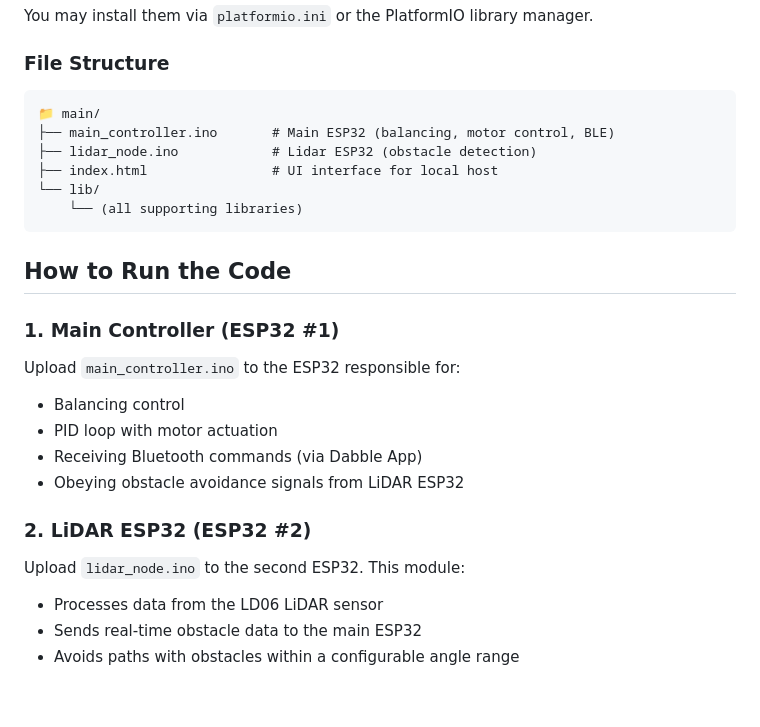
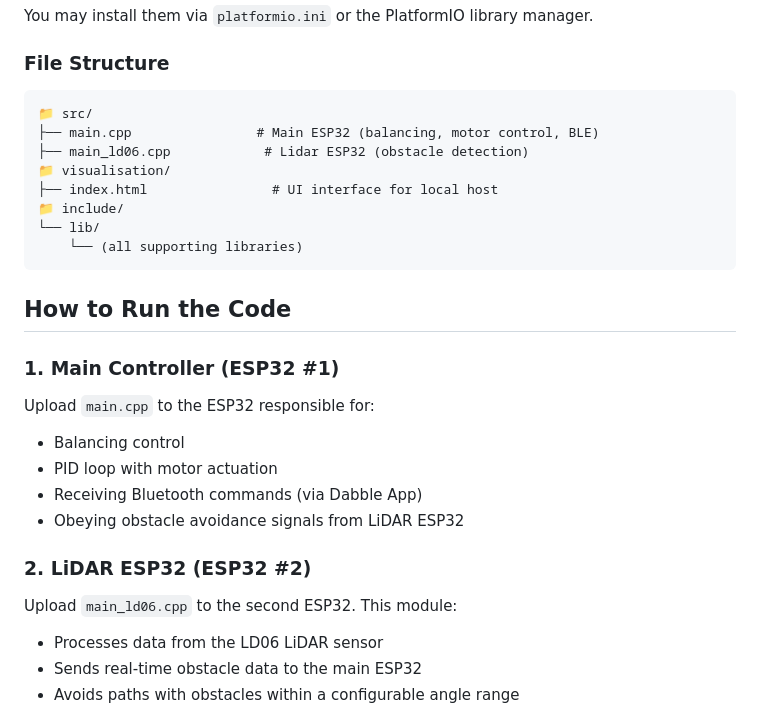
Before and after one commit to Sakeel-Ahamed/Two-Wheel-Self-Balancing-robot, a Markdown page: README.md, the part around the change. Drawn GitHub-style; blank space fills up the shorter version.

````diff
--- a/README.md
+++ b/README.md
@@ -31,10 +31,12 @@ You may install them via `platformio.ini` or the PlatformIO library manager.
 ### File Structure
 
 ```
-📁 main/
-├── main_controller.ino       # Main ESP32 (balancing, motor control, BLE)
-├── lidar_node.ino            # Lidar ESP32 (obstacle detection)
+📁 src/
+├── main.cpp                # Main ESP32 (balancing, motor control, BLE)
+├── main_ld06.cpp            # Lidar ESP32 (obstacle detection)
+📁 visualisation/
 ├── index.html                # UI interface for local host
+📁 include/
 └── lib/
     └── (all supporting libraries)
 ```
@@ -42,14 +44,14 @@ You may install them via `platformio.ini` or the PlatformIO library manager.
 ## How to Run the Code
 
 ### 1. Main Controller (ESP32 #1)
-Upload `main_controller.ino` to the ESP32 responsible for:
+Upload `main.cpp` to the ESP32 responsible for:
 - Balancing control
 - PID loop with motor actuation
 - Receiving Bluetooth commands (via Dabble App)
 - Obeying obstacle avoidance signals from LiDAR ESP32
 
 ### 2. LiDAR ESP32 (ESP32 #2)
-Upload `lidar_node.ino` to the second ESP32. This module:
+Upload `main_ld06.cpp` to the second ESP32. This module:
 - Processes data from the LD06 LiDAR sensor
 - Sends real-time obstacle data to the main ESP32
 - Avoids paths with obstacles within a configurable angle range
````
